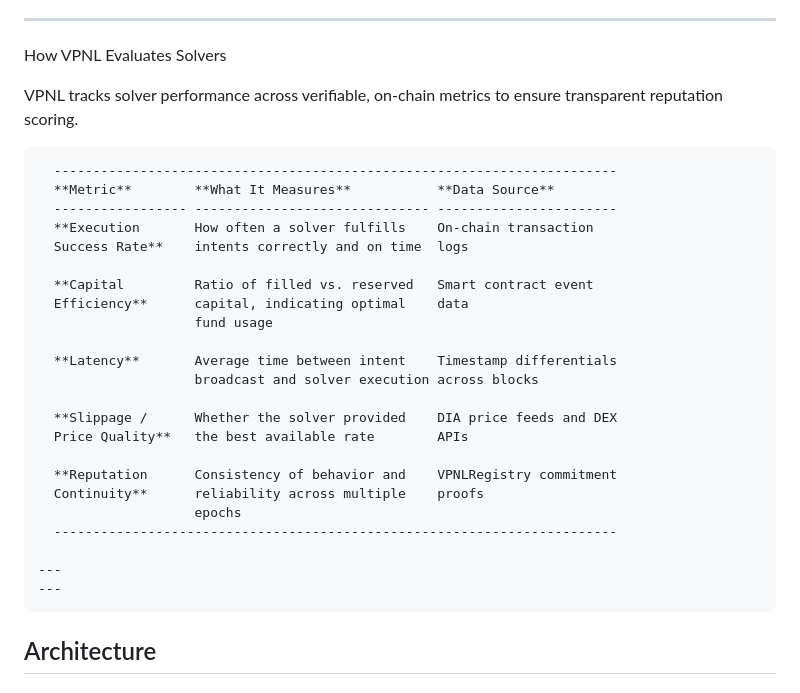
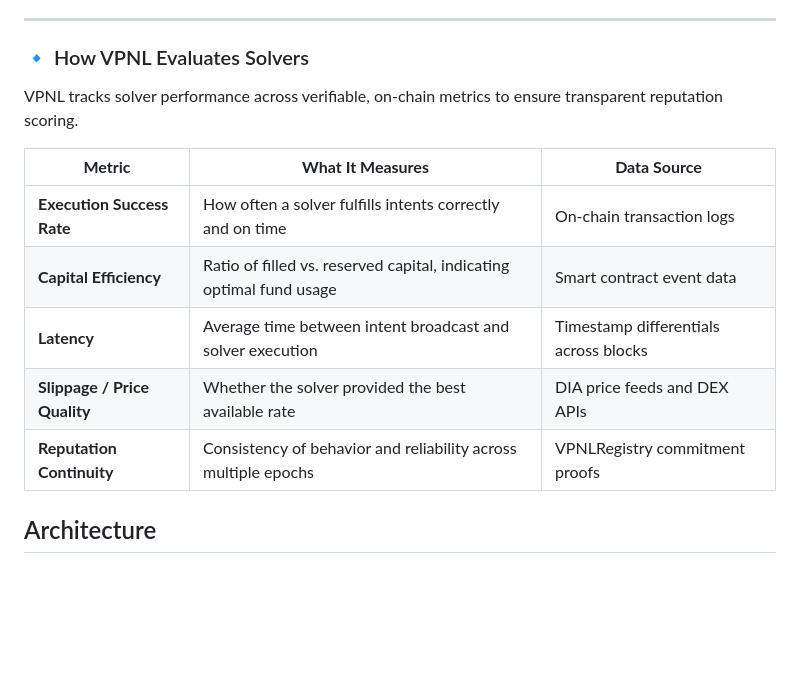
Before and after one commit to vpnlnetwork/vpnl, a Markdown page: README.md, the part around the change. Drawn GitHub-style; blank space fills up the shorter version.

````diff
--- a/README.md
+++ b/README.md
@@ -86,35 +86,18 @@ Without open, portable performance data, the Open Intents Framework (OIF) hits a
   *Conservative real-world estimate adjusts to ~45% accounting for overhead and safety buffers.*
 
 ---
-How VPNL Evaluates Solvers
+### 🔹 How VPNL Evaluates Solvers
 
-VPNL tracks solver performance across verifiable, on-chain metrics to
-ensure transparent reputation scoring.
-```
-  ------------------------------------------------------------------------
-  **Metric**        **What It Measures**           **Data Source**
-  ----------------- ------------------------------ -----------------------
-  **Execution       How often a solver fulfills    On-chain transaction
-  Success Rate**    intents correctly and on time  logs
+VPNL tracks solver performance across verifiable, on-chain metrics to ensure transparent reputation scoring.
 
-  **Capital         Ratio of filled vs. reserved   Smart contract event
-  Efficiency**      capital, indicating optimal    data
-                    fund usage
+| **Metric** | **What It Measures** | **Data Source** |
+|-------------|----------------------|-----------------|
+| **Execution Success Rate** | How often a solver fulfills intents correctly and on time | On-chain transaction logs |
+| **Capital Efficiency** | Ratio of filled vs. reserved capital, indicating optimal fund usage | Smart contract event data |
+| **Latency** | Average time between intent broadcast and solver execution | Timestamp differentials across blocks |
+| **Slippage / Price Quality** | Whether the solver provided the best available rate | DIA price feeds and DEX APIs |
+| **Reputation Continuity** | Consistency of behavior and reliability across multiple epochs | VPNLRegistry commitment proofs |
 
-  **Latency**       Average time between intent    Timestamp differentials
-                    broadcast and solver execution across blocks
-
-  **Slippage /      Whether the solver provided    DIA price feeds and DEX
-  Price Quality**   the best available rate        APIs
-
-  **Reputation      Consistency of behavior and    VPNLRegistry commitment
-  Continuity**      reliability across multiple    proofs
-                    epochs
-  ------------------------------------------------------------------------
-
----
----
-```
 
 ## Architecture
 
````
